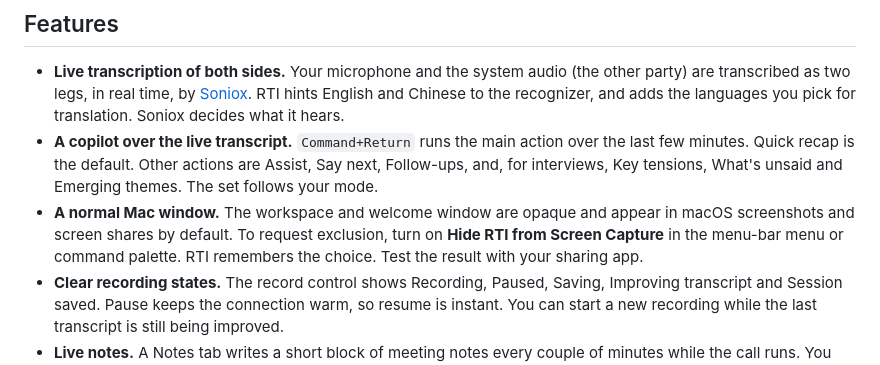
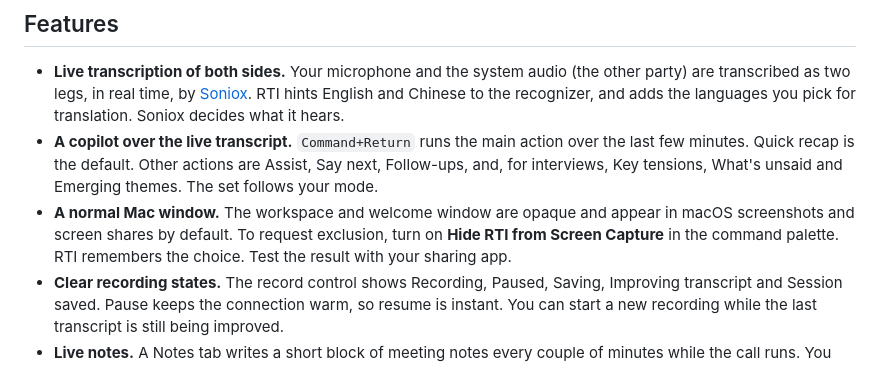
Before and after one commit to tristan-mcinnis/rti, a Markdown page: README.md, the part around the change. Drawn GitHub-style.

```diff
--- a/README.md
+++ b/README.md
@@ -26,7 +26,7 @@ RTI stands for Real-Time Intelligence.
 
 - **Live transcription of both sides.** Your microphone and the system audio (the other party) are transcribed as two legs, in real time, by [Soniox](https://soniox.com). RTI hints English and Chinese to the recognizer, and adds the languages you pick for translation. Soniox decides what it hears.
 - **A copilot over the live transcript.** `Command+Return` runs the main action over the last few minutes. Quick recap is the default. Other actions are Assist, Say next, Follow-ups, and, for interviews, Key tensions, What's unsaid and Emerging themes. The set follows your mode.
-- **A normal Mac window.** The workspace and welcome window are opaque and appear in macOS screenshots and screen shares by default. To request exclusion, turn on **Hide RTI from Screen Capture** in the menu-bar menu or command palette. RTI remembers the choice. Test the result with your sharing app.
+- **A normal Mac window.** The workspace and welcome window are opaque and appear in macOS screenshots and screen shares by default. To request exclusion, turn on **Hide RTI from Screen Capture** in the command palette. RTI remembers the choice. Test the result with your sharing app.
 - **Clear recording states.** The record control shows Recording, Paused, Saving, Improving transcript and Session saved. Pause keeps the connection warm, so resume is instant. You can start a new recording while the last transcript is still being improved.
 - **Live notes.** A Notes tab writes a short block of meeting notes every couple of minutes while the call runs. You can turn it off and set the interval in Settings.
 - **Research guide.** In Prepare, choose Research and select the Word (.docx), Markdown, or prepared JSON guide. With the local synthesis workbook skill installed, RTI reads numbered questions and shows the file, section count, and question count before you record. You can add a group ID and a seat roster. During the call, Guide files notes and original-language quotes under the guide questions. The Notes provider receives the guide wording and transcript turns used for each pass. Finish saves the group cells alongside the session transcript. [Run a mock group](RTI/VERIFY.md#guide-mode-in-a-15-minute-mock-group).
```
Also changed, not shown: 00-status.md (+4 -0 lines), RTI/VERIFY.md (+1 -1 lines).
